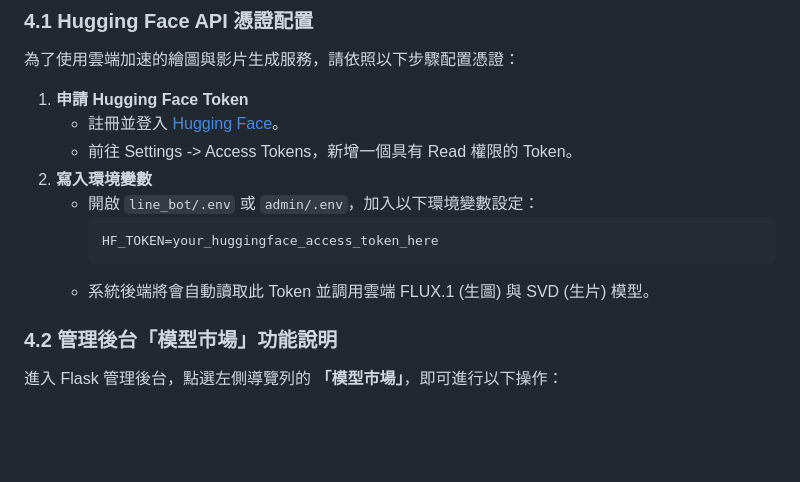
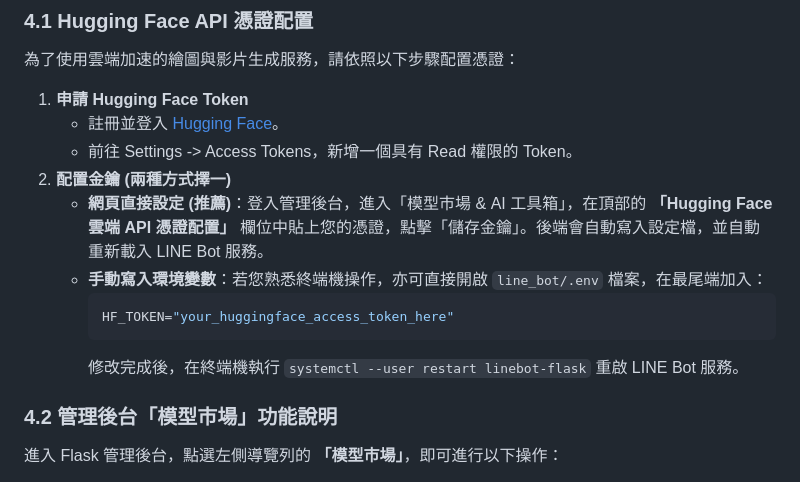
Before and after one commit to Pingpower/Linebot-rag-system, a Markdown page: output/documents/ai_system_manual.md, the part around the change. Rendered like a GitHub page; blank space fills up the shorter version.

Commit message:
docs: 更新手冊關於後台網頁儲存 HF API 憑證的指南
Co-Authored-By: Antigravity <noreply@antigravity.dev>

````diff
--- a/output/documents/ai_system_manual.md
+++ b/output/documents/ai_system_manual.md
@@ -343,12 +343,14 @@ def search_knowledge(company_id: str, query: str, limit: int = 3) -> list[dict]:
 1. **申請 Hugging Face Token**
    - 註冊並登入 [Hugging Face](https://huggingface.co/)。
    - 前往 Settings -> Access Tokens，新增一個具有 Read 權限的 Token。
-2. **寫入環境變數**
-   - 開啟 `line_bot/.env` 或 `admin/.env`，加入以下環境變數設定：
+2. **配置金鑰 (兩種方式擇一)**
+   - **網頁直接設定 (推薦)**：登入管理後台，進入「模型市場 & AI 工具箱」，在頂部的 **「Hugging Face 雲端 API 憑證配置」** 欄位中貼上您的憑證，點擊「儲存金鑰」。後端會自動寫入設定檔，並自動重新載入 LINE Bot 服務。
+   - **手動寫入環境變數**：若您熟悉終端機操作，亦可直接開啟 `line_bot/.env` 檔案，在最尾端加入：
      ```ini
-     HF_TOKEN=your_huggingface_access_token_here
+     HF_TOKEN="your_huggingface_access_token_here"
      ```
-   - 系統後端將會自動讀取此 Token 並調用雲端 FLUX.1 (生圖) 與 SVD (生片) 模型。
+     修改完成後，在終端機執行 `systemctl --user restart linebot-flask` 重啟 LINE Bot 服務。
+
 
 ### 4.2 管理後台「模型市場」功能說明
 
````
